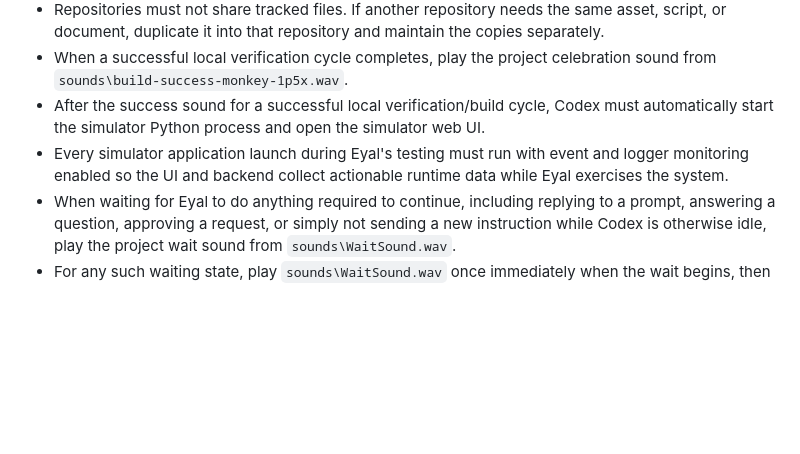
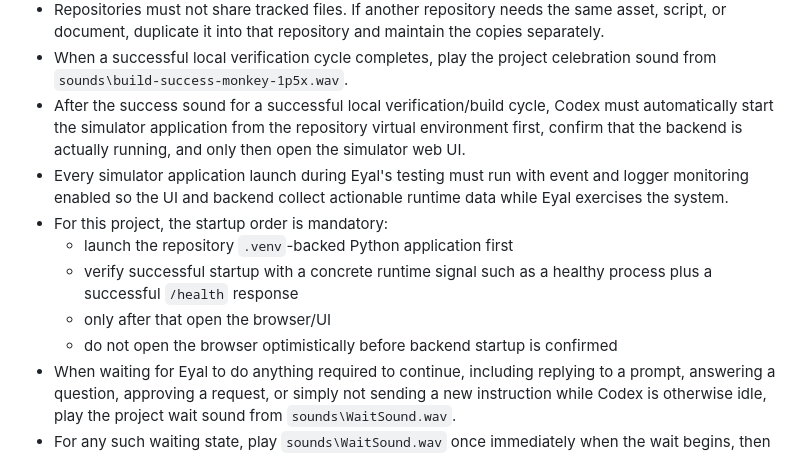
Before and after one commit to eyalglotman-collab/Gaggia_ESP-C3-Mini_Server_and_simulator_and_communication_Interface, a Markdown page: README.md, the part around the change. Drawn GitHub-style; blank space fills up the shorter version.

Commit message:
Clarify simulator startup order in README

```diff
--- a/README.md
+++ b/README.md
@@ -73,8 +73,13 @@
 - Every `README.md` change must be committed immediately.
 - Repositories must not share tracked files. If another repository needs the same asset, script, or document, duplicate it into that repository and maintain the copies separately.
 - When a successful local verification cycle completes, play the project celebration sound from `sounds\build-success-monkey-1p5x.wav`.
-- After the success sound for a successful local verification/build cycle, Codex must automatically start the simulator Python process and open the simulator web UI.
+- After the success sound for a successful local verification/build cycle, Codex must automatically start the simulator application from the repository virtual environment first, confirm that the backend is actually running, and only then open the simulator web UI.
 - Every simulator application launch during Eyal's testing must run with event and logger monitoring enabled so the UI and backend collect actionable runtime data while Eyal exercises the system.
+- For this project, the startup order is mandatory:
+  - launch the repository `.venv`-backed Python application first
+  - verify successful startup with a concrete runtime signal such as a healthy process plus a successful `/health` response
+  - only after that open the browser/UI
+  - do not open the browser optimistically before backend startup is confirmed
 - When waiting for Eyal to do anything required to continue, including replying to a prompt, answering a question, approving a request, or simply not sending a new instruction while Codex is otherwise idle, play the project wait sound from `sounds\WaitSound.wav`.
 - For any such waiting state, play `sounds\WaitSound.wav` once immediately when the wait begins, then if 3 minutes pass without a response from Eyal, play it again and keep repeating it every additional 3 minutes until a response arrives or the task resumes.
 - Wait-sound playback is a best-effort local notification only. Codex can verify that the helper scripts start and stop successfully, but cannot verify that Eyal actually heard audio on the active output device.
```
